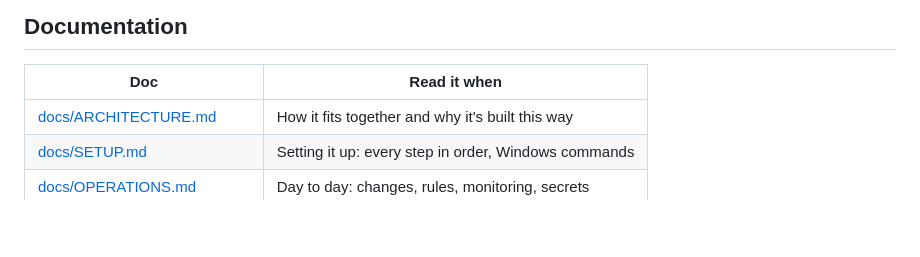
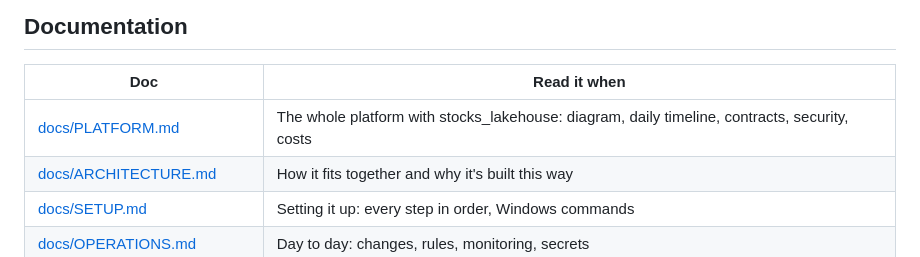
Before and after one commit to bumblebee26/paper-trader, a Markdown page: README.md, the part around the change. GitHub-like rendering; blank space fills up the shorter version.

```diff
--- a/README.md
+++ b/README.md
@@ -58,6 +58,7 @@ edit on dev  ──push──▶  CI: tests, MCP check, terraform fmt + validate
 
 | Doc | Read it when |
 |---|---|
+| [docs/PLATFORM.md](docs/PLATFORM.md) | The whole platform with stocks_lakehouse: diagram, daily timeline, contracts, security, costs |
 | [docs/ARCHITECTURE.md](docs/ARCHITECTURE.md) | How it fits together and why it's built this way |
 | [docs/SETUP.md](docs/SETUP.md) | Setting it up: every step in order, Windows commands |
 | [docs/OPERATIONS.md](docs/OPERATIONS.md) | Day to day: changes, rules, monitoring, secrets |
```
Also changed, not shown: docs/ARCHITECTURE.md (+1 -0 lines), docs/PLATFORM.md (added, +183 -0 lines), docs/diagrams/01_platform.png, 2 other files.
